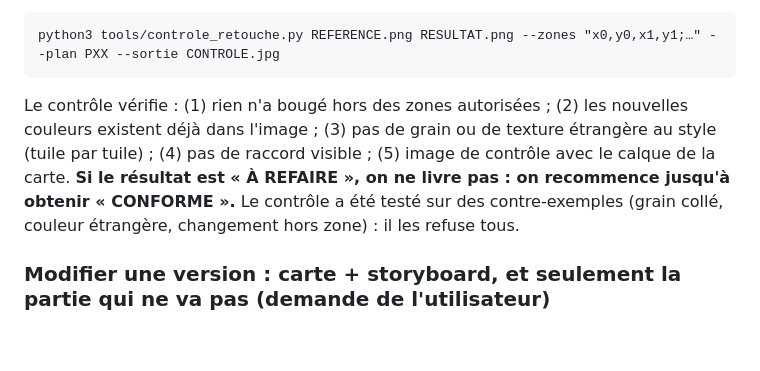
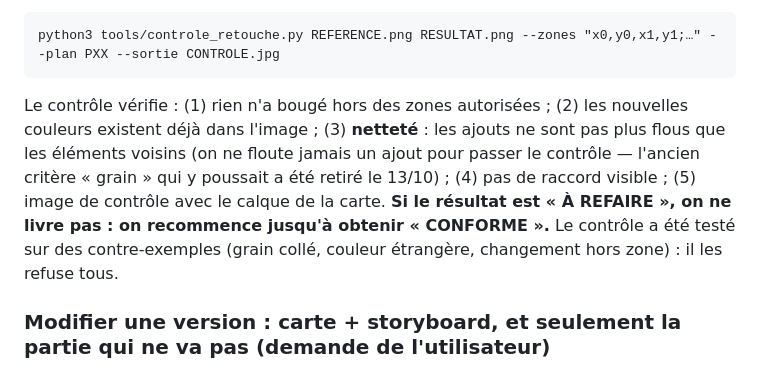
Before and after one commit to Thierryaco/jeannot-slamrap, a Markdown page: docs/storyboard.md, the part around the change. Rendered like a GitHub page; blank space fills up the shorter version.

Commit message:
Règles : contrôle de netteté à la place du grain
Co-authored-by: arena-agent <297053741+arena-agent@users.noreply.github.com>

```diff
--- a/docs/storyboard.md
+++ b/docs/storyboard.md
@@ -111,7 +111,7 @@ Sauf demande explicite, toute génération ou retouche doit **respecter le style
 
     python3 tools/controle_retouche.py REFERENCE.png RESULTAT.png --zones "x0,y0,x1,y1;…" --plan PXX --sortie CONTROLE.jpg
 
-Le contrôle vérifie : (1) rien n'a bougé hors des zones autorisées ; (2) les nouvelles couleurs existent déjà dans l'image ; (3) pas de grain ou de texture étrangère au style (tuile par tuile) ; (4) pas de raccord visible ; (5) image de contrôle avec le calque de la carte. **Si le résultat est « À REFAIRE », on ne livre pas : on recommence jusqu'à obtenir « CONFORME ».** Le contrôle a été testé sur des contre-exemples (grain collé, couleur étrangère, changement hors zone) : il les refuse tous.
+Le contrôle vérifie : (1) rien n'a bougé hors des zones autorisées ; (2) les nouvelles couleurs existent déjà dans l'image ; (3) **netteté** : les ajouts ne sont pas plus flous que les éléments voisins (on ne floute jamais un ajout pour passer le contrôle — l'ancien critère « grain » qui y poussait a été retiré le 13/10) ; (4) pas de raccord visible ; (5) image de contrôle avec le calque de la carte. **Si le résultat est « À REFAIRE », on ne livre pas : on recommence jusqu'à obtenir « CONFORME ».** Le contrôle a été testé sur des contre-exemples (grain collé, couleur étrangère, changement hors zone) : il les refuse tous.
 
 ### Modifier une version : carte + storyboard, et seulement la partie qui ne va pas (demande de l'utilisateur)
 
```
